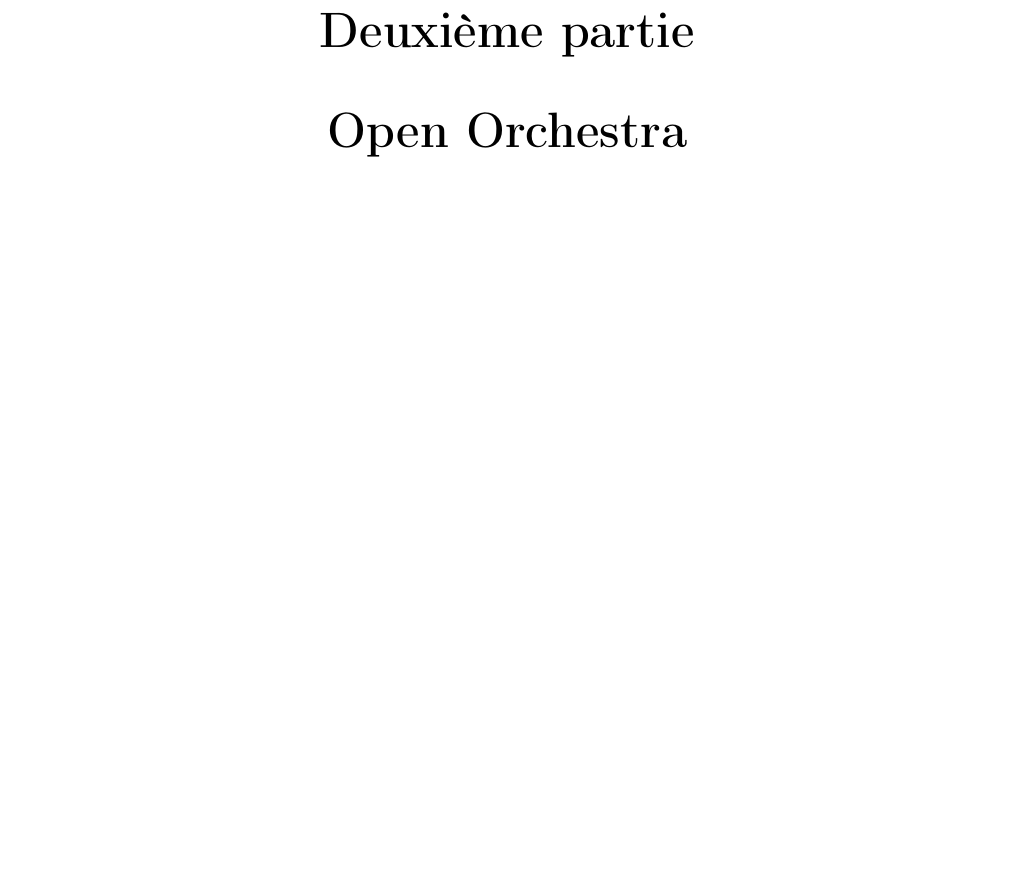
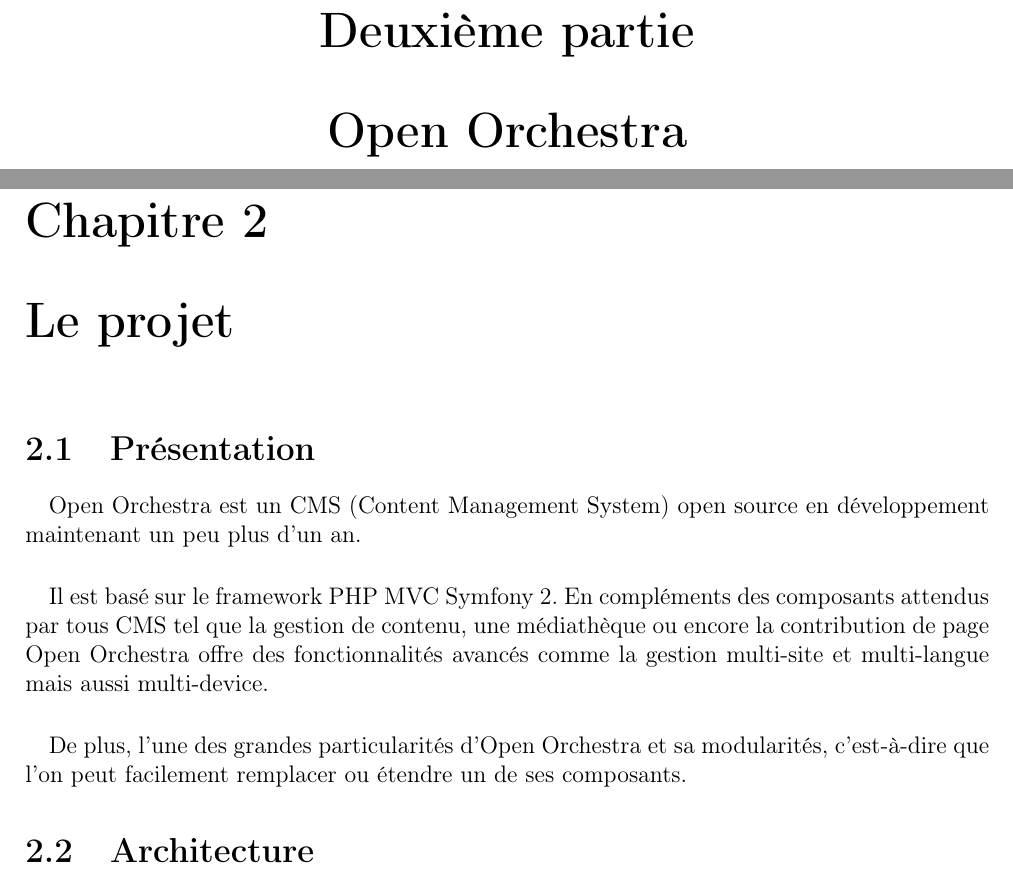
Before and after one commit to KevinArtus/rapport_stage, a LaTeX document (main.tex, which reads orchestra.tex): part of page 9 of 10 before the commit and two parts of pages 9 and 10 of 13 after it, the two joined at a grey line, cut so that both start at the same text, the shorter picture padded with empty space. The pictures show the PDF file main.pdf that the author committed with the source.

Commit message:
debut presentation cms

```diff
--- /dev/null
+++ b/orchestra.tex
@@ -0,0 +1,11 @@
+\chapter{Le projet}
+\section{Présentation}
+        \paragraph{}
+        Open Orchestra est un CMS (Content Management  System) open source en développement maintenant un peu plus d'un an.
+        \paragraph{}
+        Il est basé sur le framework PHP MVC Symfony 2. En compléments des composants attendus par tous CMS tel que la gestion de contenu, une médiathèque ou encore la contribution de page Open Orchestra offre des fonctionnalités avancés comme la gestion multi-site et multi-langue mais aussi multi-device.
+        \paragraph{}
+        De plus, l'une des grandes particularités d'Open Orchestra et sa modularités, c'est-à-dire que l'on peut facilement remplacer ou étendre un de ses composants.
+        \section{Architecture}
+        plusieurs front pour un back
+        back api
```
Also changed, not shown: main.tex (+1 -0 lines), main.pdf, orchestra.tex (16 more changed lines).
